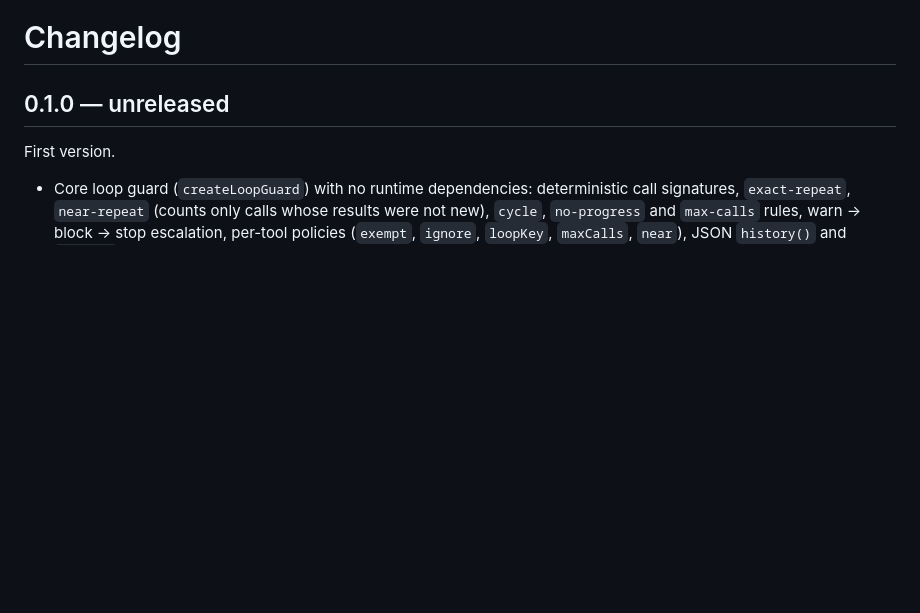
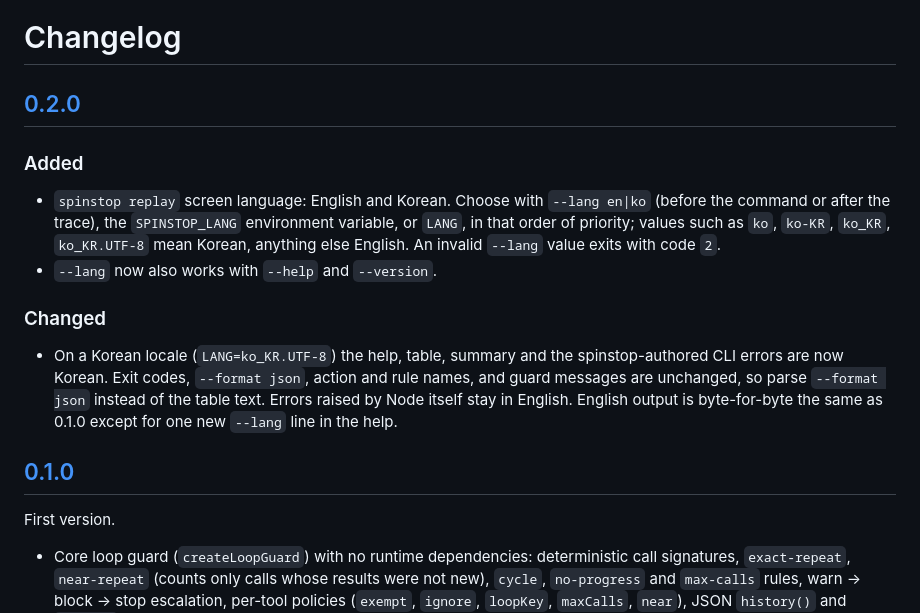
Before and after one commit to LeeGyeongPil/spinstop, a Markdown page: CHANGELOG.md, the part around one of its changes. GitHub-like rendering; blank space fills up the shorter version.

```diff
--- a/CHANGELOG.md
+++ b/CHANGELOG.md
@@ -1,6 +1,17 @@
 # Changelog
 
-## 0.1.0 — unreleased
+## [0.2.0]
+
+### Added
+
+- `spinstop replay` screen language: English and Korean. Choose with `--lang en|ko` (before the command or after the trace), the `SPINSTOP_LANG` environment variable, or `LANG`, in that order of priority; values such as `ko`, `ko-KR`, `ko_KR`, `ko_KR.UTF-8` mean Korean, anything else English. An invalid `--lang` value exits with code `2`.
+- `--lang` now also works with `--help` and `--version`.
+
+### Changed
+
+- On a Korean locale (`LANG=ko_KR.UTF-8`) the help, table, summary and the spinstop-authored CLI errors are now Korean. Exit codes, `--format json`, action and rule names, and guard messages are unchanged, so parse `--format json` instead of the table text. Errors raised by Node itself stay in English. English output is byte-for-byte the same as 0.1.0 except for one new `--lang` line in the help.
+
+## [0.1.0]
 
 First version.
 
```
Also changed, not shown: other parts of CHANGELOG.md (+3 -0 lines), README.ko.md (+22 -20 lines), README.md (+6 -4 lines), docs/images/02-replay-stuck.ko.png (added), docs/images/03-replay-ok.ko.png (added).
